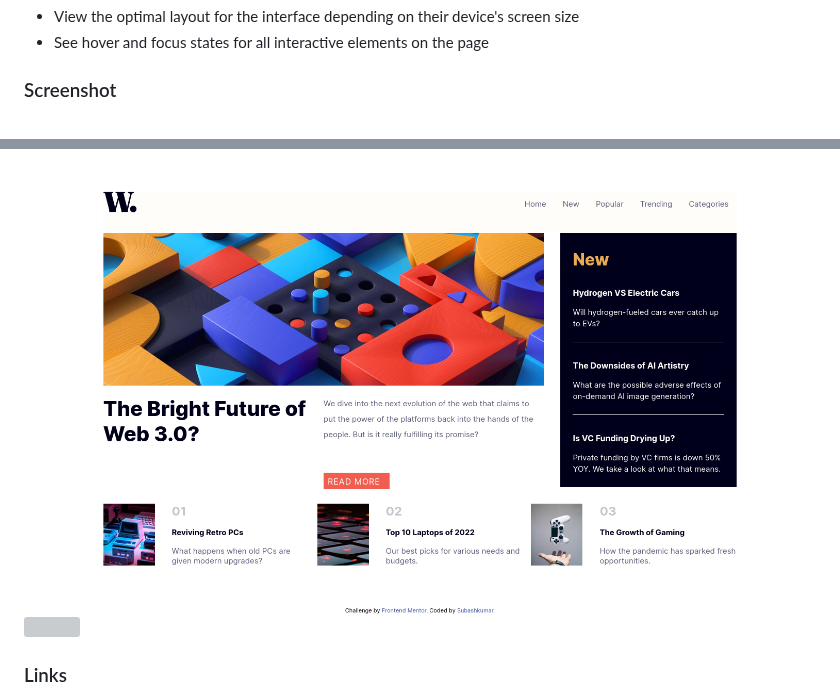
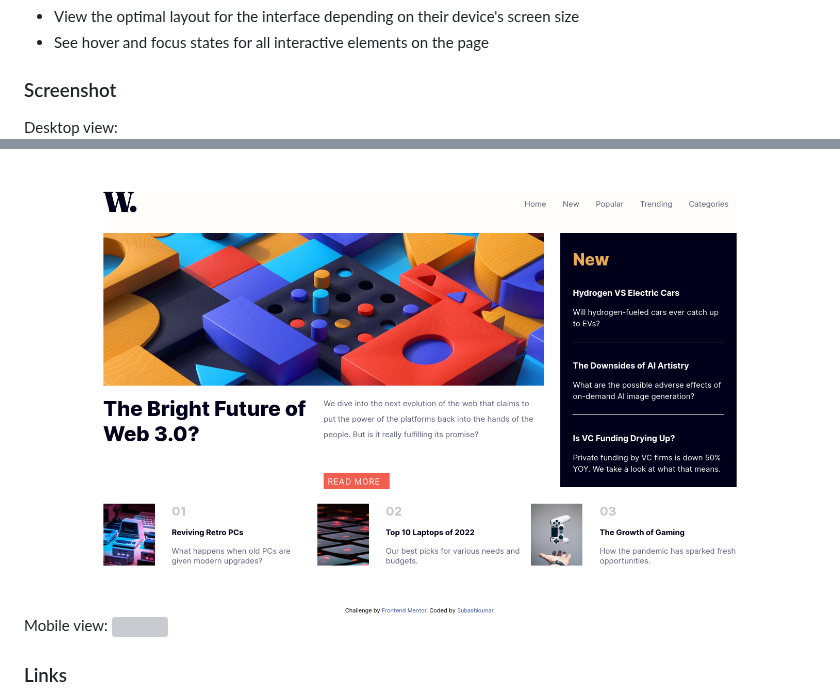
Before and after one commit to Subashkumar-S/Frontend_Mentor_NEWS_homepage, a Markdown page: README.md, 2 parts joined by grey strips. Rendered like a GitHub page; grey boxes are pictures that could not be loaded.

```diff
--- a/README.md
+++ b/README.md
@@ -30,8 +30,9 @@ Users should be able to:
 - See hover and focus states for all interactive elements on the page
 
 ### Screenshot
-
+Desktop view:
 ![](desktop-view.png)
+Mobile view:
 ![](mobile-view.png)
 
 
```
